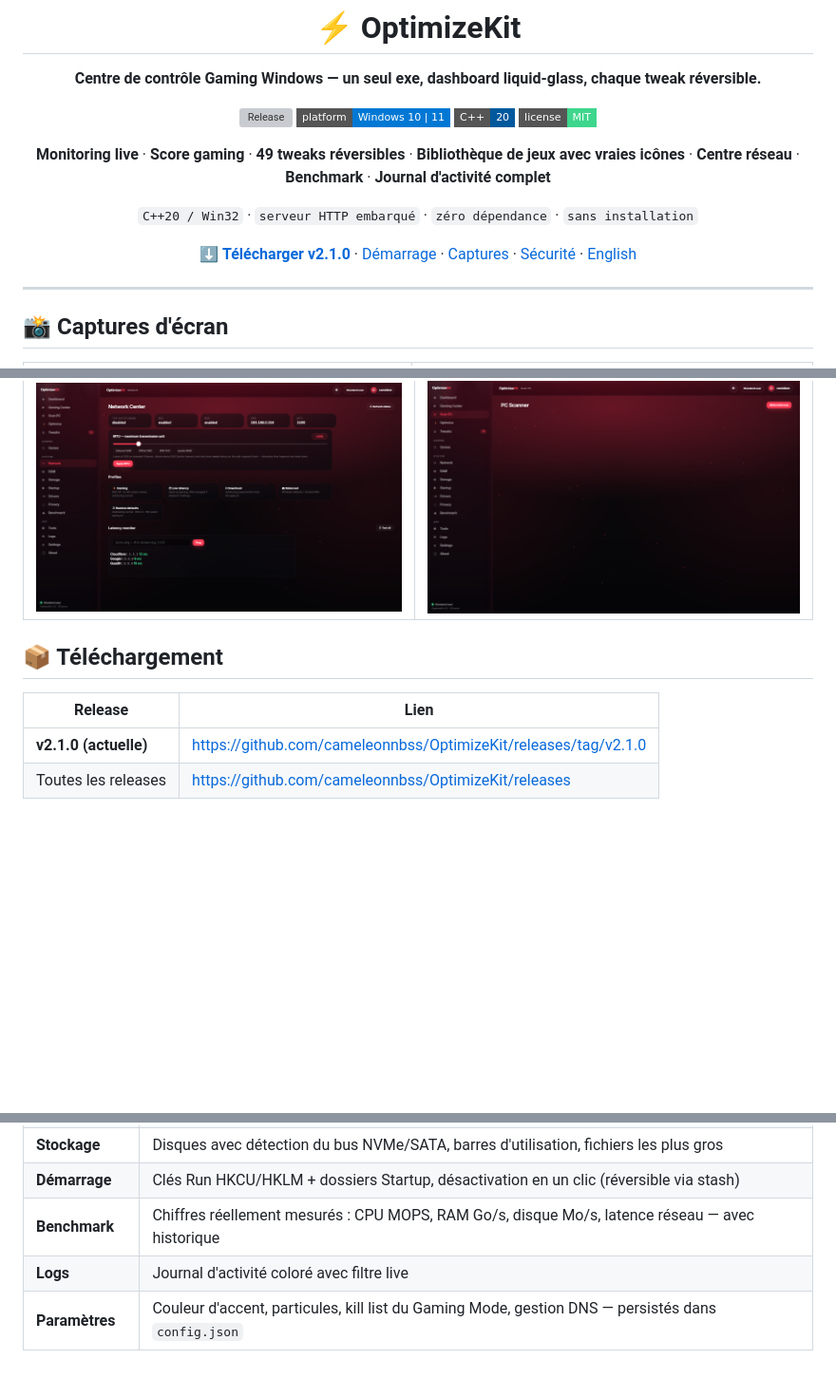
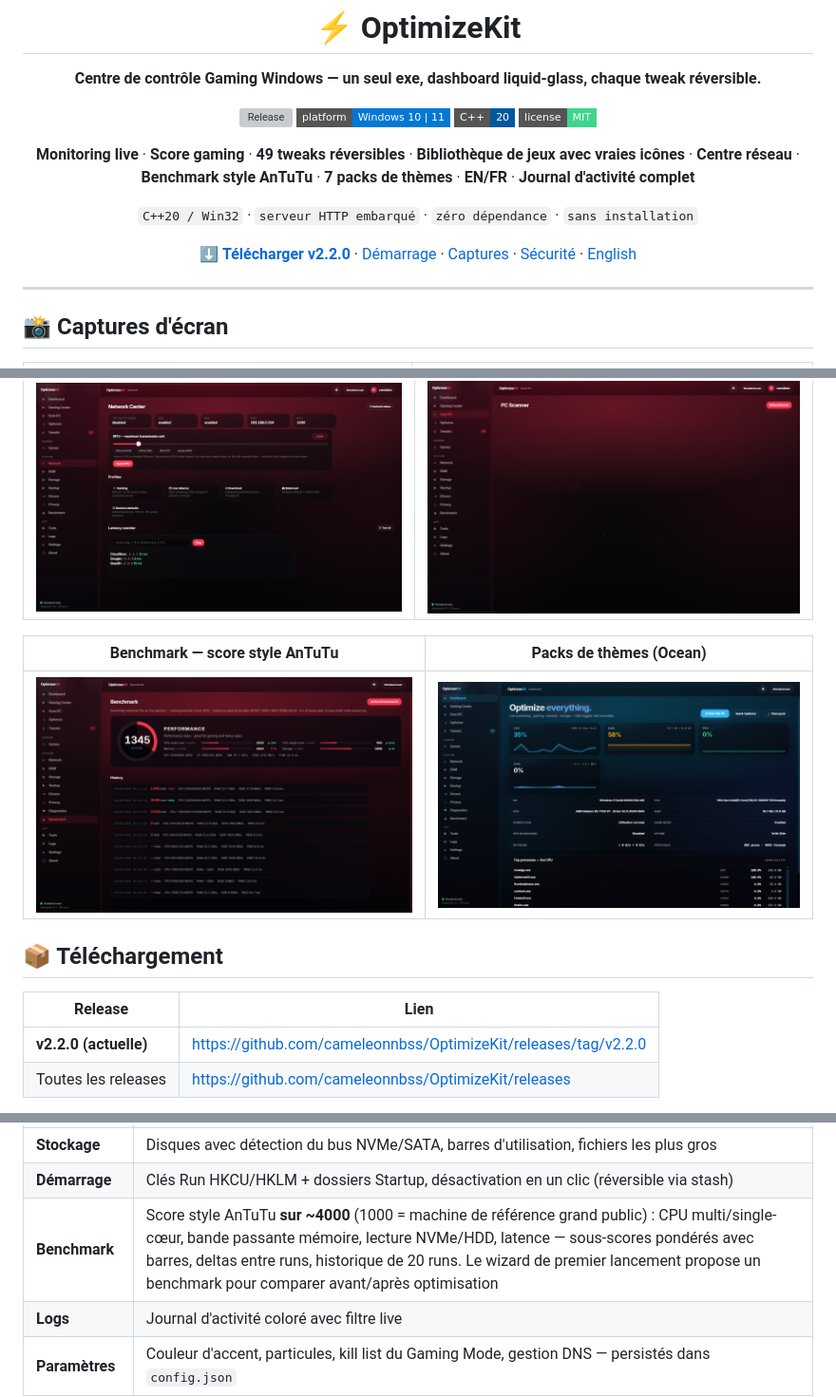
Before and after one commit to cameleonnbss/OptimizeKit, a Markdown page: README.fr.md, 3 parts joined by grey strips. Shown at 95% size. Drawn GitHub-style; pictures changed too: docs/screenshots/bench.png (added), docs/screenshots/theme-ocean.png (added); badges without logos; blank space fills up the shorter version; grey boxes are pictures that could not be loaded.

```diff
--- a/README.fr.md
+++ b/README.fr.md
@@ -11,11 +11,11 @@
 [![Language](https://img.shields.io/badge/C%2B%2B-20-00599c?style=flat-square&logo=c%2B%2B&logoColor=white)](https://isocpp.org)
 [![License](https://img.shields.io/badge/license-MIT-3dd68c?style=flat-square)](LICENSE)
 
-**Monitoring live** · **Score gaming** · **49 tweaks réversibles** · **Bibliothèque de jeux avec vraies icônes** · **Centre réseau** · **Benchmark** · **Journal d'activité complet**
+**Monitoring live** · **Score gaming** · **49 tweaks réversibles** · **Bibliothèque de jeux avec vraies icônes** · **Centre réseau** · **Benchmark style AnTuTu** · **7 packs de thèmes** · **EN/FR** · **Journal d'activité complet**
 
 `C++20 / Win32` · `serveur HTTP embarqué` · `zéro dépendance` · `sans installation`
 
-[⬇️ **Télécharger v2.1.0**](../../releases) · [Démarrage](#-démarrage-rapide) · [Captures](#-captures-décran) · [Sécurité](#%EF%B8%8F-sécurité-dabord) · [English](README.md)
+[⬇️ **Télécharger v2.2.0**](../../releases) · [Démarrage](#-démarrage-rapide) · [Captures](#-captures-décran) · [Sécurité](#%EF%B8%8F-sécurité-dabord) · [English](README.md)
 
 </div>
 
@@ -35,11 +35,15 @@
 |---|---|
 | ![Network](docs/screenshots/network.png) | ![Scan](docs/screenshots/scan.png) |
 
+| Benchmark — score style AnTuTu | Packs de thèmes (Ocean) |
+|---|---|
+| ![Benchmark](docs/screenshots/bench.png) | ![Theme Ocean](docs/screenshots/theme-ocean.png) |
+
 ## 📦 Téléchargement
 
 | Release | Lien |
 |---|---|
-| **v2.1.0 (actuelle)** | https://github.com/cameleonnbss/OptimizeKit/releases/tag/v2.1.0 |
+| **v2.2.0 (actuelle)** | https://github.com/cameleonnbss/OptimizeKit/releases/tag/v2.2.0 |
 | Toutes les releases | https://github.com/cameleonnbss/OptimizeKit/releases |
 
 `OptimizeKit.exe` est **entièrement statique** (MinGW-w64, ~6 Mo) : aucun runtime, aucune DLL, aucune installation. Il embarque un serveur HTTP et le dashboard liquid-glass (dossier `web/` livré à côté).
@@ -84,7 +88,7 @@ Noir profond + couleur d'accent au choix (6 thèmes dans la barre du haut, persi
 | **RAM** | Graphe d'utilisation, stats committed/cached, top consommateurs, purge honnête de la standby list (avec l'explication de ce qu'elle fait vraiment) |
 | **Stockage** | Disques avec détection du bus NVMe/SATA, barres d'utilisation, fichiers les plus gros |
 | **Démarrage** | Clés Run HKCU/HKLM + dossiers Startup, désactivation en un clic (réversible via stash) |
-| **Benchmark** | Chiffres réellement mesurés : CPU MOPS, RAM Go/s, disque Mo/s, latence réseau — avec historique |
+| **Benchmark** | Score style AnTuTu **sur ~4000** (1000 = machine de référence grand public) : CPU multi/single-cœur, bande passante mémoire, lecture NVMe/HDD, latence — sous-scores pondérés avec barres, deltas entre runs, historique de 20 runs. Le wizard de premier lancement propose un benchmark pour comparer avant/après optimisation |
 | **Logs** | Journal d'activité coloré avec filtre live |
 | **Paramètres** | Couleur d'accent, particules, kill list du Gaming Mode, gestion DNS — persistés dans `config.json` |
 
```
Also changed, not shown: README.md (+8 -4 lines), 8 other files.
